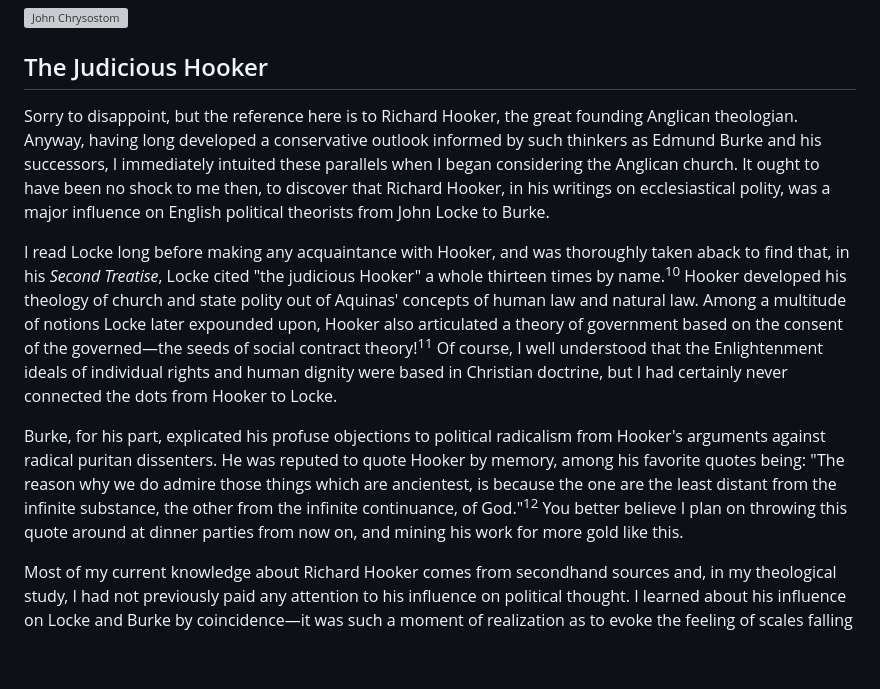
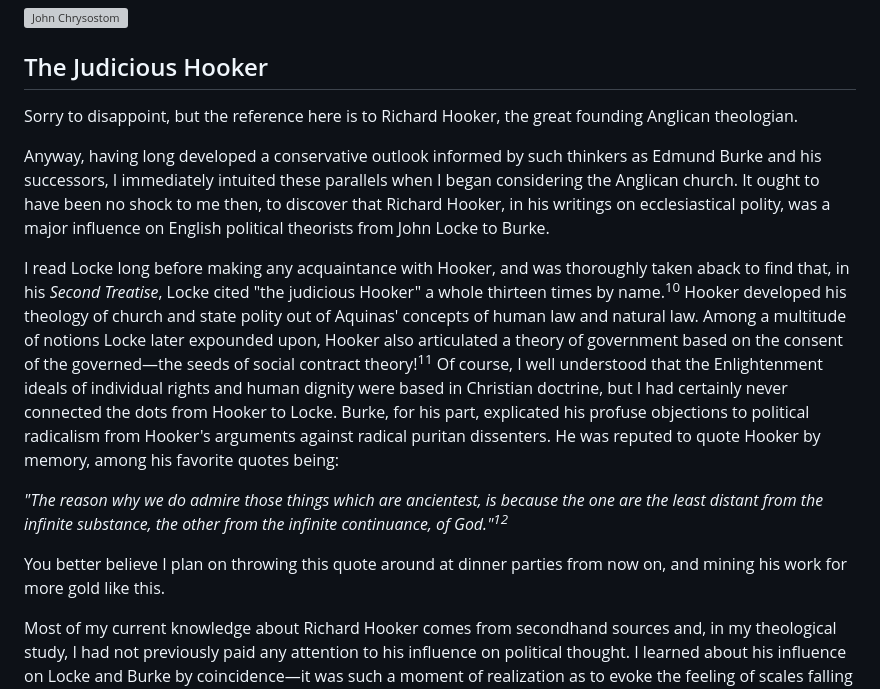
Before and after one commit to August-W/via-media-website, a Markdown page: blog-posts/2-burke.md, the part around one of its changes. GitHub-like rendering; blank space fills up the shorter version; grey boxes are pictures that could not be loaded.

```diff
--- a/blog-posts/2-burke.md
+++ b/blog-posts/2-burke.md
@@ -44,11 +48,15 @@ This blog, however, is strictly for the living—therefore, I shall move on to m
 
 ## The Judicious Hooker
 
-Sorry to disappoint, but the reference here is to Richard Hooker, the great founding Anglican theologian. Anyway, having long developed a conservative outlook informed by such thinkers as Edmund Burke and his successors, I immediately intuited these parallels when I began considering the Anglican church. It ought to have been no shock to me then, to discover that Richard Hooker, in his writings on ecclesiastical polity, was a major influence on English political theorists from John Locke to Burke.
+Sorry to disappoint, but the reference here is to Richard Hooker, the great founding Anglican theologian.
 
-I read Locke long before making any acquaintance with Hooker, and was thoroughly taken aback to find that, in his *Second Treatise*, Locke cited "the judicious Hooker" a whole thirteen times by name.<sup>10</sup> Hooker developed his theology of church and state polity out of Aquinas' concepts of human law and natural law. Among a multitude of notions Locke later expounded upon, Hooker also articulated a theory of government based on the consent of the governed—the seeds of social contract theory!<sup>11</sup> Of course, I well understood that the Enlightenment ideals of individual rights and human dignity were based in Christian doctrine, but I had certainly never connected the dots from Hooker to Locke.
+Anyway, having long developed a conservative outlook informed by such thinkers as Edmund Burke and his successors, I immediately intuited these parallels when I began considering the Anglican church. It ought to have been no shock to me then, to discover that Richard Hooker, in his writings on ecclesiastical polity, was a major influence on English political theorists from John Locke to Burke.
 
-Burke, for his part, explicated his profuse objections to political radicalism from Hooker's arguments against radical puritan dissenters. He was reputed to quote Hooker by memory, among his favorite quotes being: "The reason why we do admire those things which are ancientest, is because the one are the least distant from the infinite substance, the other from the infinite continuance, of God."<sup>12</sup> You better believe I plan on throwing this quote around at dinner parties from now on, and mining his work for more gold like this.
+I read Locke long before making any acquaintance with Hooker, and was thoroughly taken aback to find that, in his *Second Treatise*, Locke cited "the judicious Hooker" a whole thirteen times by name.<sup>10</sup> Hooker developed his theology of church and state polity out of Aquinas' concepts of human law and natural law. Among a multitude of notions Locke later expounded upon, Hooker also articulated a theory of government based on the consent of the governed—the seeds of social contract theory!<sup>11</sup> Of course, I well understood that the Enlightenment ideals of individual rights and human dignity were based in Christian doctrine, but I had certainly never connected the dots from Hooker to Locke. Burke, for his part, explicated his profuse objections to political radicalism from Hooker's arguments against radical puritan dissenters. He was reputed to quote Hooker by memory, among his favorite quotes being:
+
+*"The reason why we do admire those things which are ancientest, is because the one are the least distant from the infinite substance, the other from the infinite continuance, of God."<sup>12</sup>*
+
+You better believe I plan on throwing this quote around at dinner parties from now on, and mining his work for more gold like this.
 
 Most of my current knowledge about Richard Hooker comes from secondhand sources and, in my theological study, I had not previously paid any attention to his influence on political thought. I learned about his influence on Locke and Burke by coincidence—it was such a moment of realization as to evoke the feeling of scales falling from one's eyes. That I ended up in the Anglican church seems all the more providential now, having worked my way backward from political philosophy to theology. I am quite eager to study Hooker's *A Learned Treatise on Ecclesiastical Polity*, and to eventually reread Locke and Burke in light of this seminal work. This is perhaps the most paradigmatic example of the broader process I have been submitting to, in which philosophical exploration lead me to faith, and now faith is leading me to a more fully integrated philosophical outlook, coloring in the empty spaces for me.
 
```
Also changed, not shown: other parts of blog-posts/2-burke.md (+13 -15 lines).
